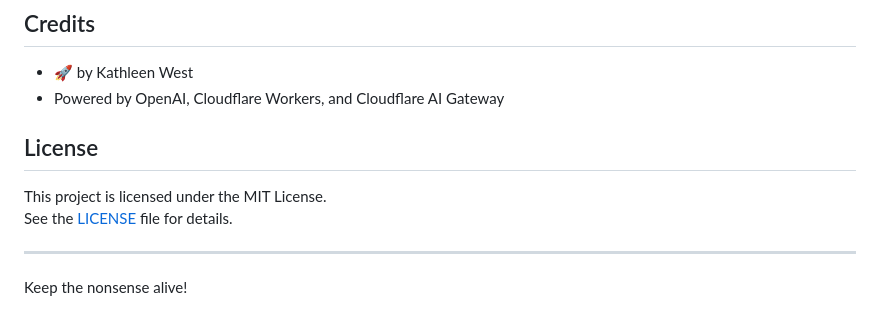
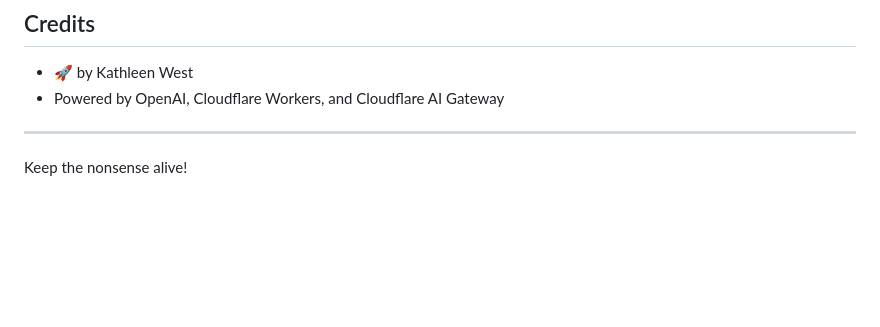
Before and after one commit to kathleenwest/wacky-madlib-frontend, a Markdown page: README.md, the part around the change. Rendered like a GitHub page; blank space fills up the shorter version.

```diff
--- a/README.md
+++ b/README.md
@@ -117,10 +117,5 @@ A Cloudflare Worker with simple HTTP endpoints for generating Madlib stories and
 - 🚀 by Kathleen West
 - Powered by OpenAI, Cloudflare Workers, and Cloudflare AI Gateway
 
-## License
-
-This project is licensed under the MIT License.
-See the [LICENSE](LICENSE) file for details.
-
 ---
 Keep the nonsense alive!
```
